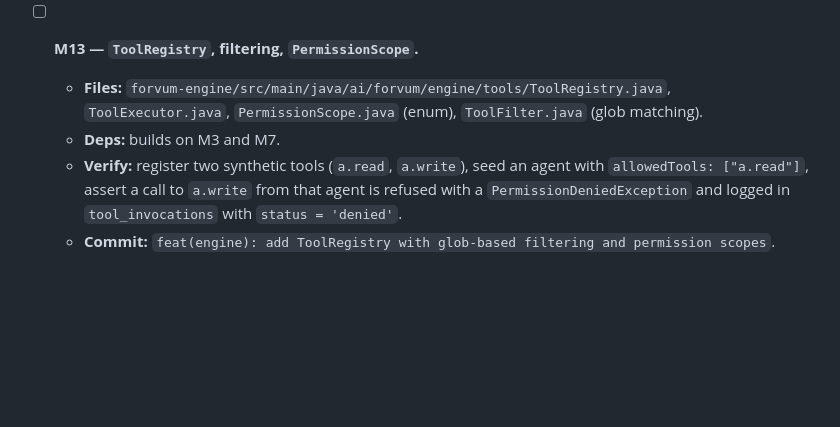
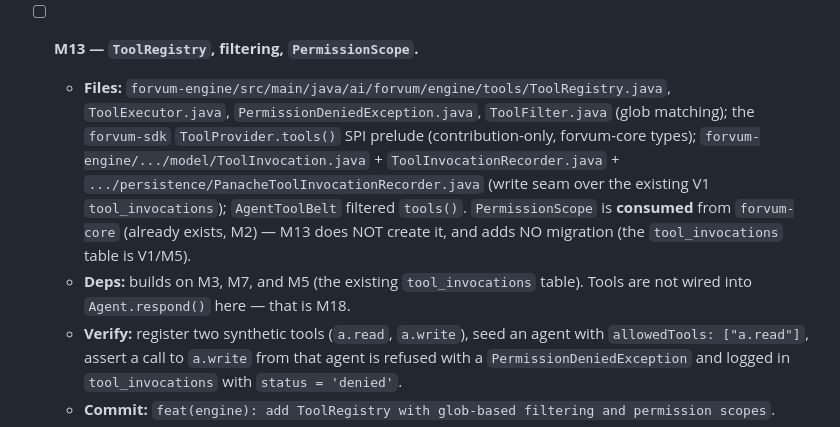
Before and after one commit to eldermoraes/forvum, a Markdown page: docs/ULTRAPLAN.md, the part around the change. Rendered like a GitHub page; blank space fills up the shorter version.

```diff
--- a/docs/ULTRAPLAN.md
+++ b/docs/ULTRAPLAN.md
@@ -1327,8 +1327,8 @@ Every Phase 1 milestone includes four subsections: **Files** (what is created or
   - **Commit:** `feat(provider-google): add Vertex AI Gemini provider`.
 
 - [ ] **M13 — `ToolRegistry`, filtering, `PermissionScope`.**
-  - **Files:** `forvum-engine/src/main/java/ai/forvum/engine/tools/ToolRegistry.java`, `ToolExecutor.java`, `PermissionScope.java` (enum), `ToolFilter.java` (glob matching).
-  - **Deps:** builds on M3 and M7.
+  - **Files:** `forvum-engine/src/main/java/ai/forvum/engine/tools/ToolRegistry.java`, `ToolExecutor.java`, `PermissionDeniedException.java`, `ToolFilter.java` (glob matching); the `forvum-sdk` `ToolProvider.tools()` SPI prelude (contribution-only, forvum-core types); `forvum-engine/.../model/ToolInvocation.java` + `ToolInvocationRecorder.java` + `.../persistence/PanacheToolInvocationRecorder.java` (write seam over the existing V1 `tool_invocations`); `AgentToolBelt` filtered `tools()`. `PermissionScope` is **consumed** from `forvum-core` (already exists, M2) — M13 does NOT create it, and adds NO migration (the `tool_invocations` table is V1/M5).
+  - **Deps:** builds on M3, M7, and M5 (the existing `tool_invocations` table). Tools are not wired into `Agent.respond()` here — that is M18.
   - **Verify:** register two synthetic tools (`a.read`, `a.write`), seed an agent with `allowedTools: ["a.read"]`, assert a call to `a.write` from that agent is refused with a `PermissionDeniedException` and logged in `tool_invocations` with `status = 'denied'`.
   - **Commit:** `feat(engine): add ToolRegistry with glob-based filtering and permission scopes`.
 
```
Also changed, not shown: CLAUDE.md (+17 -0 lines), docs/ISSUES.md (+11 -7 lines).
